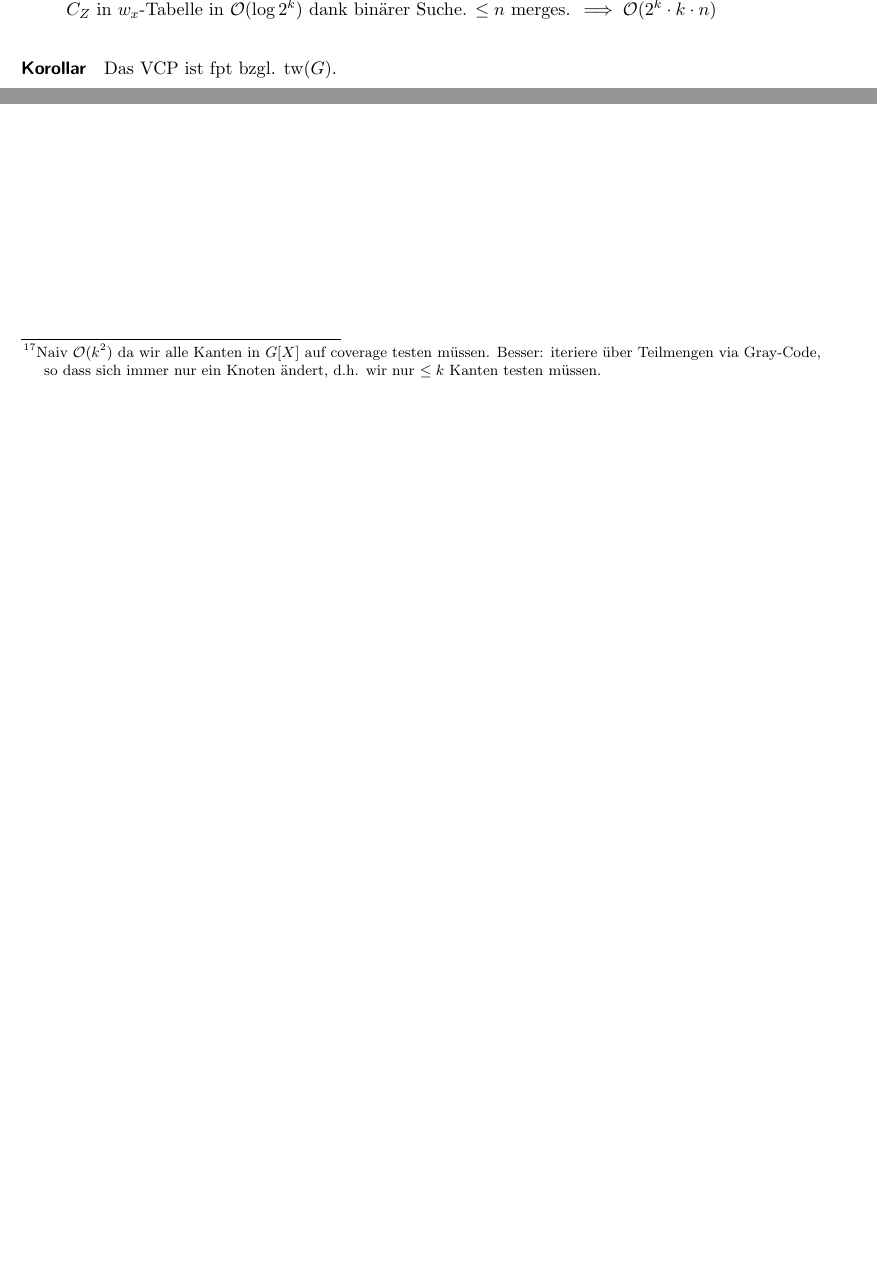
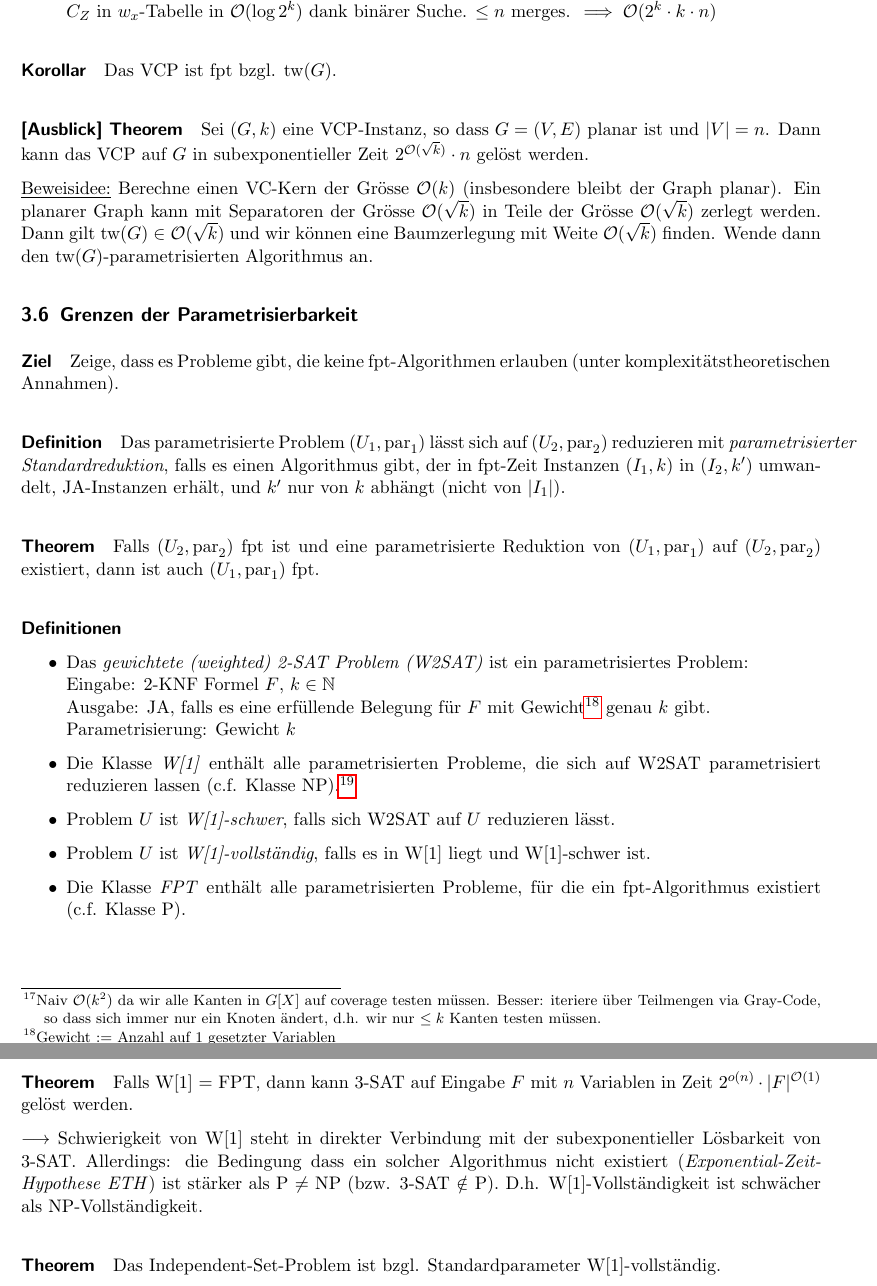
Before and after one commit to eth-cs-student-summaries/Algorithmik-fuer-Schwere-Probleme, a LaTeX paper (main.tex, which reads 3-parameterized-algorithms.tex): two parts of page 15 of 15 before the commit and two parts of pages 15 and 16 of 18 after it, joined at a grey line, cut so that both start at the same text, the shorter picture padded with empty space. Compiled offline with pdfLaTeX.

Commit message:
Add lecture 8

```diff
--- a/3-parameterized-algorithms.tex
+++ b/3-parameterized-algorithms.tex
@@ -464,3 +465,56 @@ Dadurch bleibt die Tabelle klein, da wir für alle abgehandelten ``unteren'' Kno
 
 \paragraph{Korollar}
 Das VCP ist fpt bzgl. $\tw(G)$.
+
+\paragraph{[Ausblick] Theorem}
+Sei $(G, k)$ eine VCP-Instanz, so dass $G=(V,E)$ planar ist und $|V|=n$.
+Dann kann das VCP auf $G$ in subexponentieller Zeit $2^{\bigO (\sqrt{k})} \cdot n$ gelöst werden.
+
+\underline{Beweisidee:}
+Berechne einen VC-Kern der Grösse $\bigO (k)$ (insbesondere bleibt der Graph planar).
+Ein planarer Graph kann mit Separatoren der Grösse $\bigO (\sqrt{k})$ in Teile der Grösse
+$\bigO (\sqrt{k})$ zerlegt werden.
+Dann gilt $\tw(G) \in \bigO (\sqrt{k})$ und wir können eine Baumzerlegung mit Weite $\bigO (\sqrt{k})$ finden.
+Wende dann den $\tw(G)$-parametrisierten Algorithmus an.
+
+
+\subsection{Grenzen der Parametrisierbarkeit}
+
+\paragraph{Ziel}
+Zeige, dass es Probleme gibt, die keine fpt-Algorithmen erlauben (unter komplexitätstheoretischen Annahmen).
+
+\paragraph{Definition}
+Das parametrisierte Problem $(U_1, \Par_1)$ lässt sich auf $(U_2, \Par_2)$ reduzieren mit
+\emph{parametrisierter Standardreduktion}, falls es einen Algorithmus gibt, der in fpt-Zeit
+Instanzen $(I_1, k)$ in $(I_2, k')$ umwandelt, JA-Instanzen erhält, und $k'$ nur von $k$ abhängt (nicht von $|I_1|$).
+
+\paragraph{Theorem}
+Falls $(U_2, \Par_2)$ fpt ist und eine parametrisierte Reduktion von $(U_1, \Par_1)$ auf $(U_2, \Par_2)$ existiert,
+dann ist auch $(U_1, \Par_1)$ fpt.
+
+\paragraph{Definitionen}
+\begin{itemize}
+    \item Das \emph{gewichtete (weighted) 2-SAT Problem (W2SAT)} ist ein parametrisiertes Problem: \\
+    Eingabe: 2-KNF Formel $F$, $k \in \N$ \\
+    Ausgabe: JA, falls es eine erfüllende Belegung für $F$ mit Gewicht\footnote{Gewicht := Anzahl auf
+    1 gesetzter Variablen} genau $k$ gibt. \\
+    Parametrisierung: Gewicht $k$
+    \item Die Klasse \emph{W[1]} enthält alle parametrisierten Probleme, die sich auf W2SAT parametrisiert
+    reduzieren lassen (c.f. Klasse NP).%
+    \footnote{Der Name W[1] ist historisch bedingt, die Klasse ist ursprünglich auch nicht via W2SAT definiert.}
+    \item Problem $U$ ist \emph{W[1]-schwer}, falls sich W2SAT auf $U$ reduzieren lässt.
+    \item Problem $U$ ist \emph{W[1]-vollständig}, falls es in W[1] liegt und W[1]-schwer ist.
+    \item Die Klasse \emph{FPT} enthält alle parametrisierten Probleme, für die ein fpt-Algorithmus existiert (c.f. Klasse P).
+\end{itemize}
+
+\paragraph{Theorem}
+Falls W[1] = FPT, dann kann 3-SAT auf Eingabe $F$ mit $n$ Variablen in Zeit $2^{o(n)} \cdot |F|^{\bigO(1)}$
+gelöst werden.
+
+$\longrightarrow$ Schwierigkeit von W[1] steht in direkter Verbindung mit der subexponentieller Lösbarkeit von 3-SAT.
+Allerdings: die Bedingung dass ein solcher Algorithmus nicht existiert (\emph{Exponential-Zeit-Hypothese ETH})
+ist stärker als P $\neq$ NP (bzw. 3-SAT $\notin$ P).
+D.h. W[1]-Vollständigkeit ist schwächer als NP-Vollständigkeit.
+
+\paragraph{Theorem}
+Das Independent-Set-Problem ist bzgl. Standardparameter W[1]-vollständig.
--- a/main.tex
+++ b/main.tex
@@ -31,7 +31,9 @@
 \newcommand{\B}{\mathcal{B}}
 \newcommand{\M}{\mathcal{M}}
 \newcommand{\bigO}{\mathcal{O}}
+\newcommand{\bigOstar}{\mathcal{O}^*}
 \newcommand{\N}{\mathbb{N}}
+\newcommand{\R}{\mathbb{R}}
 \newcommand{\bn}{\text{bn}}
 \newcommand{\high}{\text{high}}
 \newcommand{\Time}{\text{time}}
```
Also changed, not shown: 4-exponential-algorithms.tex (added, +65 -0 lines), main.pdf, 3-parameterized-algorithms.tex (1 more changed lines), main.tex (3 more changed lines).
